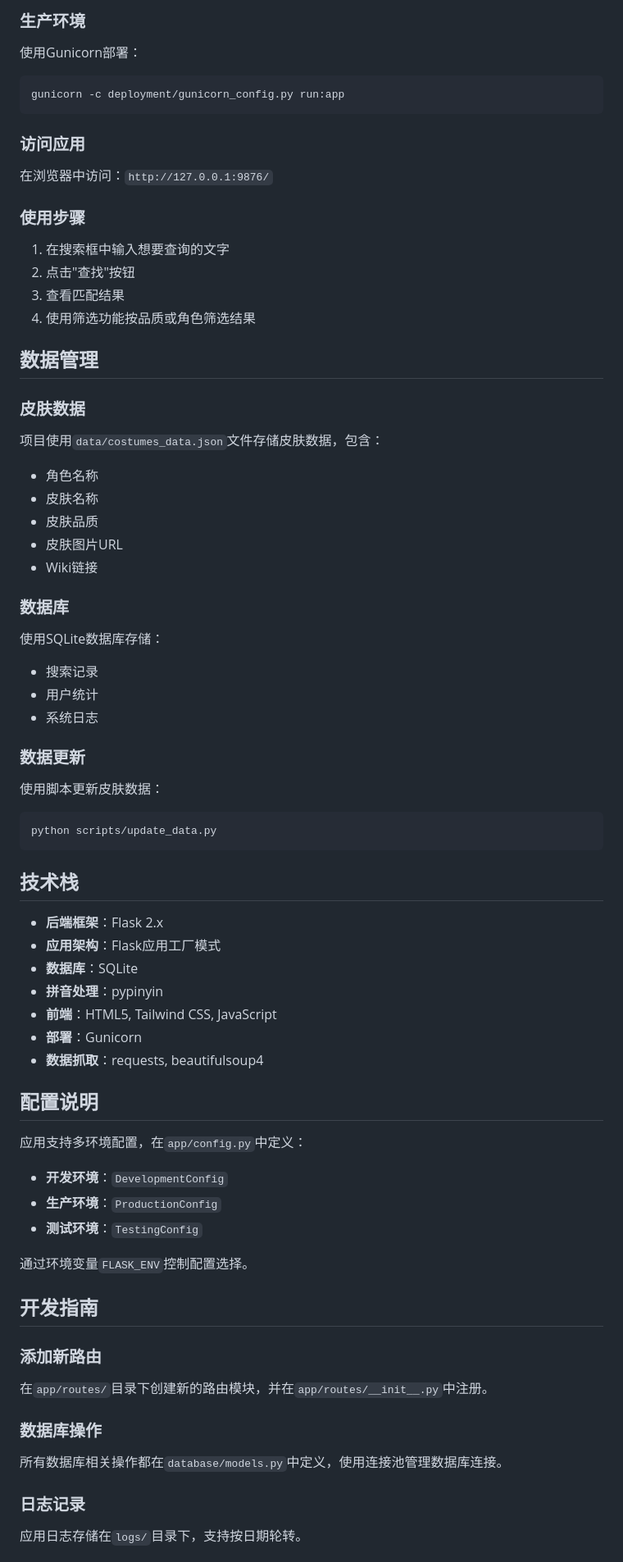
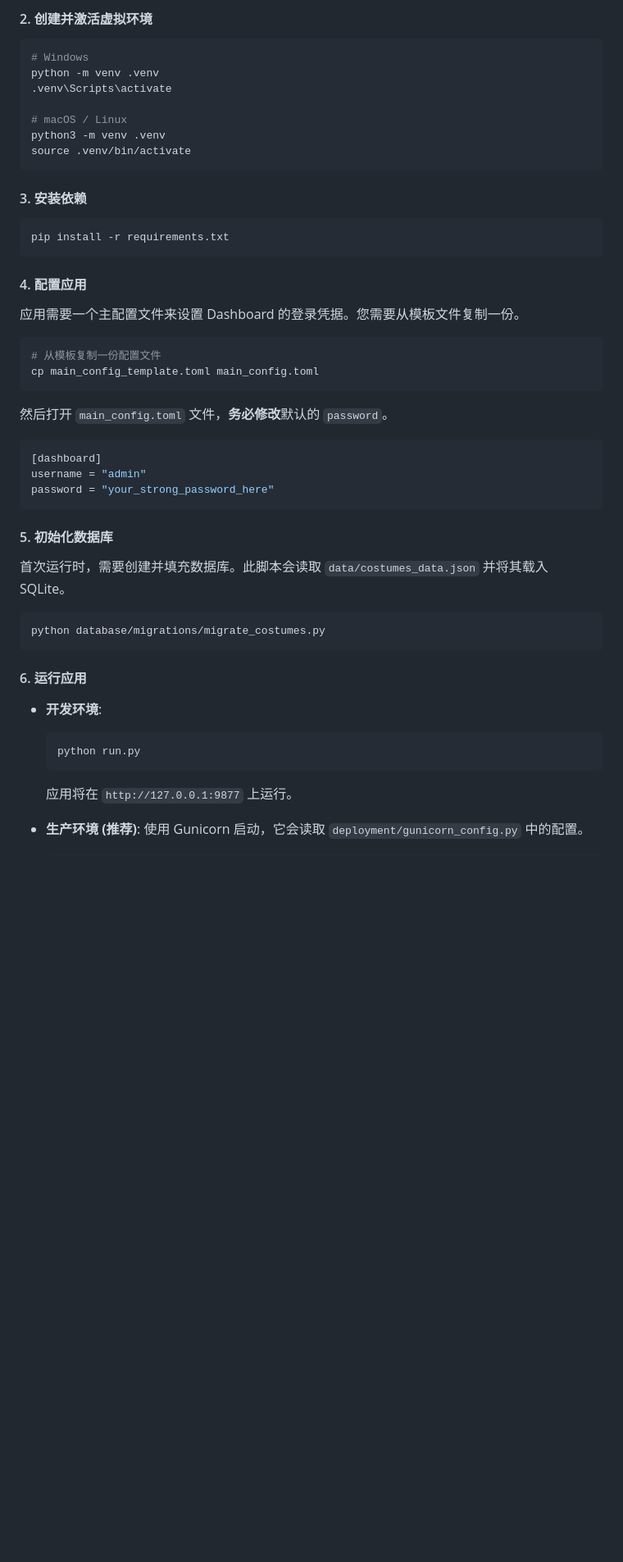
Before and after one commit to Wangnov/d5collect, a Markdown page: README.md, the part around the change printed below. Shown: that part at 82% size. Rendered like a GitHub page; blank space fills up the shorter version.

Commit message:
feat(readme): 更新README文档，优化项目简介和功能特点，添加技术栈和项目结构说明
- 精简项目简介，突出D5Collect的核心功能
- 增加功能特点部分，详细描述谐音匹配、筛选功能和统计后台等
- 更新技术栈信息，列出后端、数据库及前端技术
- 重新组织项目结构部分，清晰展示各模块及文件功能
- 添加安装与启动步骤，简化用户使用流程

````diff
--- a/README.md
+++ b/README.md
@@ -85,79 +62,58 @@ python run.py
 ```
 
-### 生产环境
+#### 2\. 创建并激活虚拟环境
 
-使用Gunicorn部署：
 ```bash
-gunicorn -c deployment/gunicorn_config.py run:app
+# Windows
+python -m venv .venv
+.venv\Scripts\activate
+
+# macOS / Linux
+python3 -m venv .venv
+source .venv/bin/activate
 ```
 
-### 访问应用
+#### 3\. 安装依赖
 
-在浏览器中访问：`http://127.0.0.1:9876/`
-
-### 使用步骤
-
-1. 在搜索框中输入想要查询的文字
-2. 点击"查找"按钮
-3. 查看匹配结果
-4. 使用筛选功能按品质或角色筛选结果
-
-## 数据管理
-
-### 皮肤数据
-
-项目使用`data/costumes_data.json`文件存储皮肤数据，包含：
-- 角色名称
-- 皮肤名称
-- 皮肤品质
-- 皮肤图片URL
-- Wiki链接
-
-### 数据库
-
-使用SQLite数据库存储：
-- 搜索记录
-- 用户统计
-- 系统日志
-
-### 数据更新
-
-使用脚本更新皮肤数据：
 ```bash
-python scripts/update_data.py
+pip install -r requirements.txt
 ```
 
-## 技术栈
+#### 4\. 配置应用
 
-- **后端框架**：Flask 2.x
-- **应用架构**：Flask应用工厂模式
-- **数据库**：SQLite
-- **拼音处理**：pypinyin
-- **前端**：HTML5, Tailwind CSS, JavaScript
-- **部署**：Gunicorn
-- **数据抓取**：requests, beautifulsoup4
+应用需要一个主配置文件来设置 Dashboard 的登录凭据。您需要从模板文件复制一份。
 
-## 配置说明
+```bash
+# 从模板复制一份配置文件
+cp main_config_template.toml main_config.toml
+```
 
-应用支持多环境配置，在`app/config.py`中定义：
+然后打开 `main_config.toml` 文件，**务必修改**默认的 `password`。
 
-- **开发环境**：`DevelopmentConfig`
-- **生产环境**：`ProductionConfig`
-- **测试环境**：`TestingConfig`
+```toml
+[dashboard]
+username = "admin"
+password = "your_strong_password_here"
+```
 
-通过环境变量`FLASK_ENV`控制配置选择。
+#### 5\. 初始化数据库
 
-## 开发指南
+首次运行时，需要创建并填充数据库。此脚本会读取 `data/costumes_data.json` 并将其载入 SQLite。
 
-### 添加新路由
+```bash
+python database/migrations/migrate_costumes.py
+```
 
-在`app/routes/`目录下创建新的路由模块，并在`app/routes/__init__.py`中注册。
+#### 6\. 运行应用
 
-### 数据库操作
+  * **开发环境**:
 
-所有数据库相关操作都在`database/models.py`中定义，使用连接池管理数据库连接。
+    ```bash
+    python run.py
+    ```
 
-### 日志记录
+    应用将在 `http://127.0.0.1:9877` 上运行。
 
-应用日志存储在`logs/`目录下，支持按日期轮转。
+  * **生产环境 (推荐)**:
+    使用 Gunicorn 启动，它会读取 `deployment/gunicorn_config.py` 中的配置。
 
````
Also changed, not shown: other parts of README.md (+68 -102 lines).
